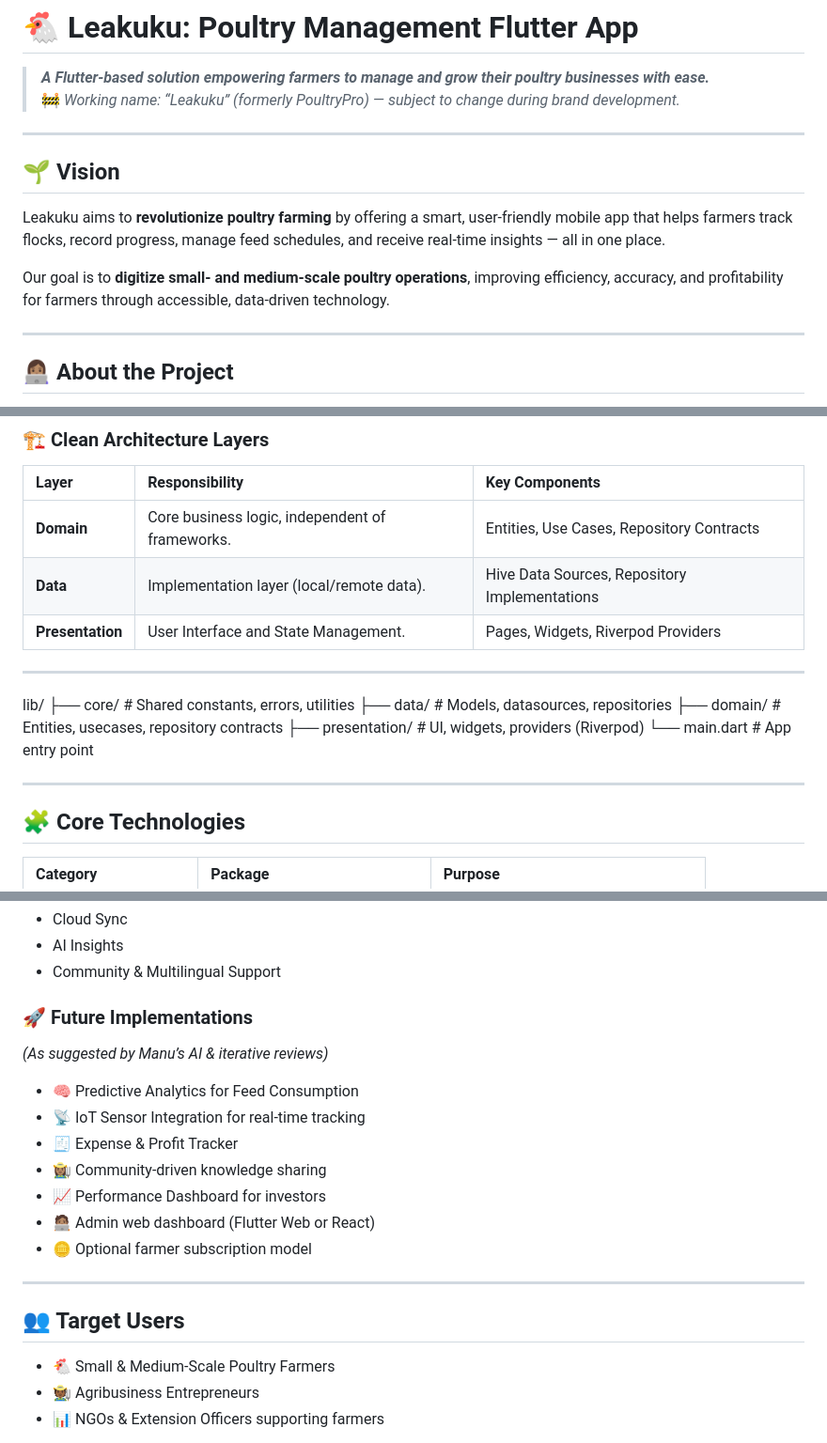
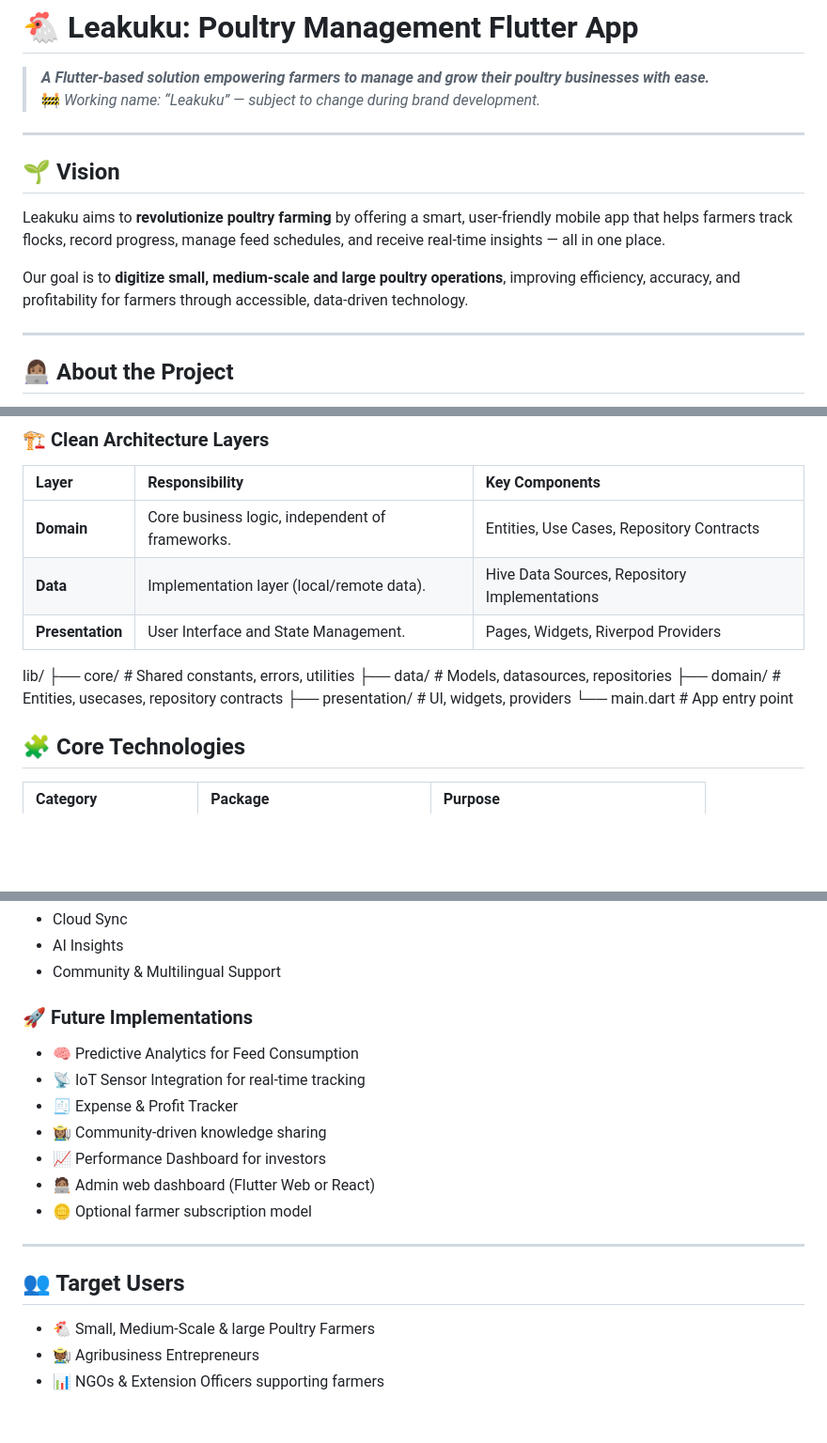
Before and after one commit to Mutindadev/leakuku, a Markdown page: README.md, 3 parts joined by grey strips. Shown at 94% size. GitHub-like rendering; blank space fills up the shorter version.

Commit message:
Add initial Leakuku project README
Updated target user description and clarified app scope.

```diff
--- a/README.md
+++ b/README.md
@@ -1,13 +1,13 @@
 # 🐔 Leakuku: Poultry Management Flutter App
 > **_A Flutter-based solution empowering farmers to manage and grow their poultry businesses with ease._**
-> 🚧 _Working name: “Leakuku” (formerly PoultryPro) — subject to change during brand development._
+> 🚧 _Working name: “Leakuku” — subject to change during brand development._
 
 ---
 
 ## 🌱 Vision
 Leakuku aims to **revolutionize poultry farming** by offering a smart, user-friendly mobile app that helps farmers track flocks, record progress, manage feed schedules, and receive real-time insights — all in one place.
 
-Our goal is to **digitize small- and medium-scale poultry operations**, improving efficiency, accuracy, and profitability for farmers through accessible, data-driven technology.
+Our goal is to **digitize small, medium-scale and large poultry operations**, improving efficiency, accuracy, and profitability for farmers through accessible, data-driven technology.
 
 ---
 
@@ -35,16 +35,16 @@ Farmers can:
 | **Data** | Implementation layer (local/remote data). | Hive Data Sources, Repository Implementations |
 | **Presentation** | User Interface and State Management. | Pages, Widgets, Riverpod Providers |
 
----
+
 
 lib/
 ├── core/ # Shared constants, errors, utilities
 ├── data/ # Models, datasources, repositories
 ├── domain/ # Entities, usecases, repository contracts
-├── presentation/ # UI, widgets, providers (Riverpod)
+├── presentation/ # UI, widgets, providers
 └── main.dart # App entry point
 
----
+
 
 ## 🧩 Core Technologies
 
@@ -91,7 +91,6 @@ lib/
 - Community & Multilingual Support
 
 ### 🚀 **Future Implementations**
-*(As suggested by Manu’s AI & iterative reviews)*
 - 🧠 Predictive Analytics for Feed Consumption
 - 📡 IoT Sensor Integration for real-time tracking
 - 🧾 Expense & Profit Tracker
@@ -104,7 +103,7 @@ lib/
 
 ## 👥 Target Users
 
-- 🐔 Small & Medium-Scale Poultry Farmers
+- 🐔 Small, Medium-Scale & large Poultry Farmers
 - 🧑🏾‍🌾 Agribusiness Entrepreneurs
 - 📊 NGOs & Extension Officers supporting farmers
 
```
